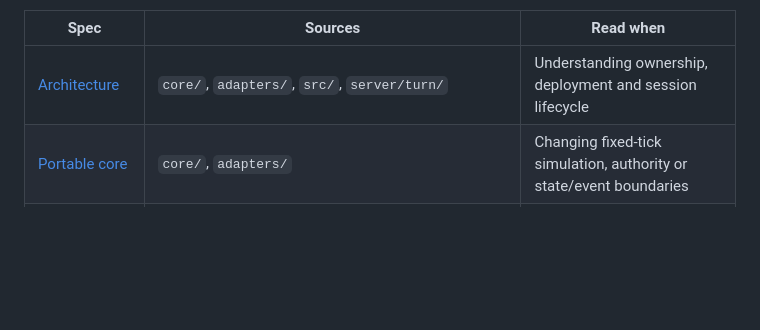
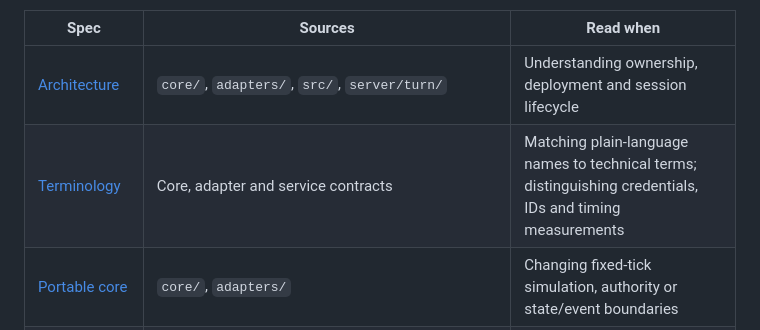
Before and after one commit to RaresKeY/coop-side-scroller, a Markdown page: specs/_readme.md, the part around the change. GitHub-like rendering; blank space fills up the shorter version.

Commit message:
Document terminology and reproducible conventions and safety findings

```diff
--- a/specs/_readme.md
+++ b/specs/_readme.md
@@ -7,6 +7,7 @@ Start with [current architecture](architecture.md): portable C++ core, Godot nat
 | Spec | Sources | Read when |
 | --- | --- | --- |
 | [Architecture](architecture.md) | `core/`, `adapters/`, `src/`, `server/turn/` | Understanding ownership, deployment and session lifecycle |
+| [Terminology](terminology.md) | Core, adapter and service contracts | Matching plain-language names to technical terms; distinguishing credentials, IDs and timing measurements |
 | [Portable core](portable-core.md) | `core/`, `adapters/` | Changing fixed-tick simulation, authority or state/event boundaries |
 | [C ABI](c-abi.md) | `core/include/ember_core.h`, `core/src/ember_core.cpp` | Changing lifetime, status, native layouts, serialization or bridge operations |
 | [Builds and targets](build-targets.md) | `CMakeLists.txt`, `tools/build_core.py`, `tests/`, `vendored/` | Building/testing or assessing tested platform support |
```
Also changed, not shown: reviews/conventions-safety-2026-10-19.md (added, +43 -0 lines), specs/terminology.md (added, +84 -0 lines).
